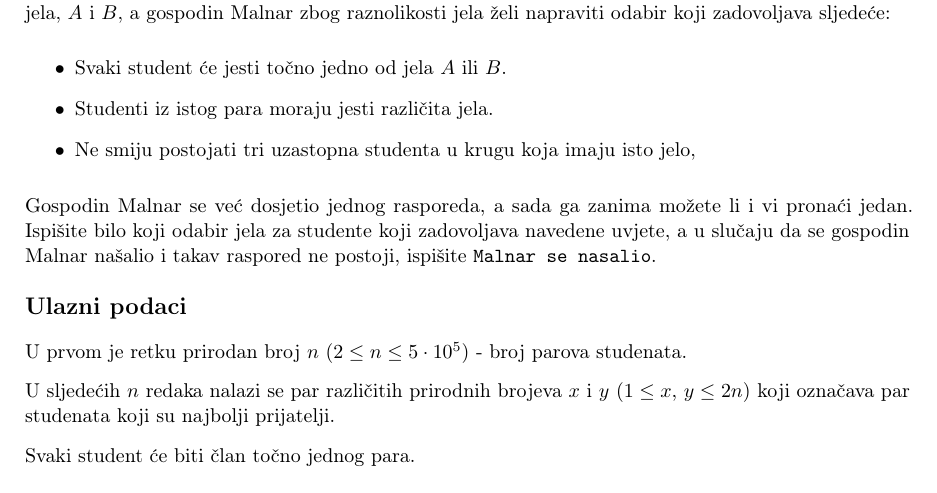
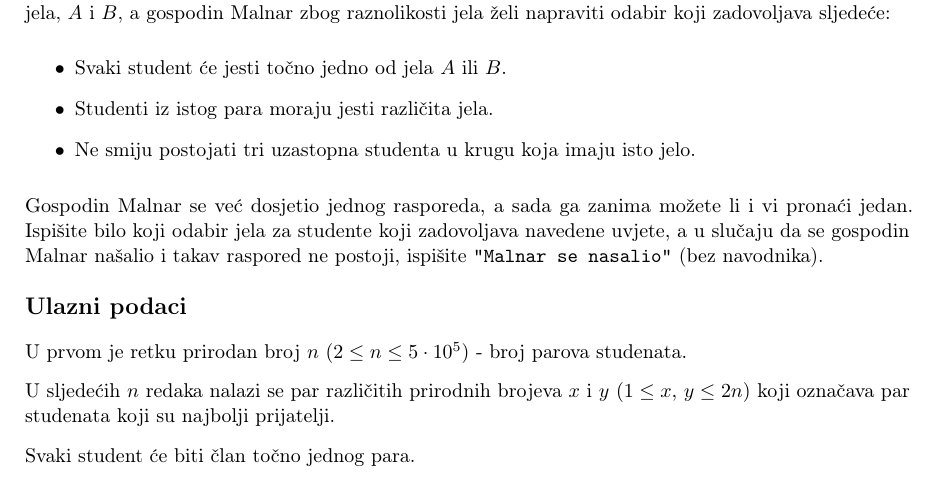
Before and after one commit to ipaljak/studentsko2019, a LaTeX document (zadaci.tex, which reads G/G.tex): part of page 9 of 13 before the commit and part of page 8 of 12 after it, cut so that both start at the same text. The pictures show the PDF file zadaci.pdf that the author committed with the source.

Commit message:
Mali popravci u tekstovima

```diff
--- a/G/G.tex
+++ b/G/G.tex
@@ -18,13 +18,13 @@ u ponudi dvije vrste jela, $A$ i $B$, a gospodin Malnar zbog raznolikosti jela
 \begin{itemize}
     \item Svaki student će jesti točno jedno od jela $A$ ili $B$.
     \item Studenti iz istog para moraju jesti različita jela.
-    \item Ne smiju postojati tri uzastopna studenta u krugu koja imaju isto jelo,
+    \item Ne smiju postojati tri uzastopna studenta u krugu koja imaju isto jelo.
 \end{itemize}
 
 Gospodin Malnar se već dosjetio jednog rasporeda, a sada ga zanima možete li i
 vi pronaći jedan. Ispišite bilo koji odabir jela za studente koji zadovoljava
 navedene uvjete, a u slučaju da se gospodin Malnar našalio i takav raspored ne
-postoji, ispišite \texttt{Malnar se nasalio}.
+postoji, ispišite \texttt{"Malnar se nasalio"} (bez navodnika).
 
 %%%%%%%%%%%%%%%%%%%%%%%%%%%%%%%%%%%%%%%%%%%%%%%%%%%%%%%%%%%%%%%%%%%%%%
 % Input
@@ -39,7 +39,8 @@ Svaki student će biti član točno jednog para.
 %%%%%%%%%%%%%%%%%%%%%%%%%%%%%%%%%%%%%%%%%%%%%%%%%%%%%%%%%%%%%%%%%%%%%%
 % Output
 \subsection*{Izlazni podaci}
-U slučaju da ne postoji rješenje ispišite \texttt{Malnar se nasalio}.
+U slučaju da ne postoji rješenje ispišite \texttt{"Malnar se nasalio"}
+(bez navodnika).
 
 U protivnom, u jedini redak ispišite niz od $2n$ znakova \texttt{A} ili
 \texttt{B} koji opisuje valjani izbor jela za studente. Po redu $i$-ti znak
```
Also changed, not shown: C/C.tex (+1 -1 lines), zadaci.pdf.
